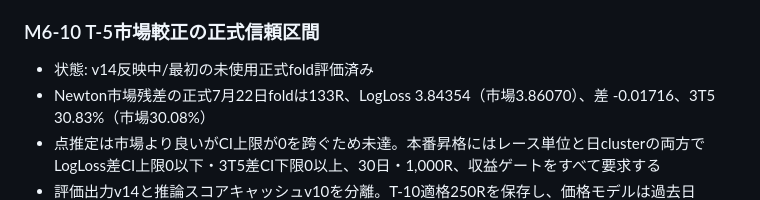
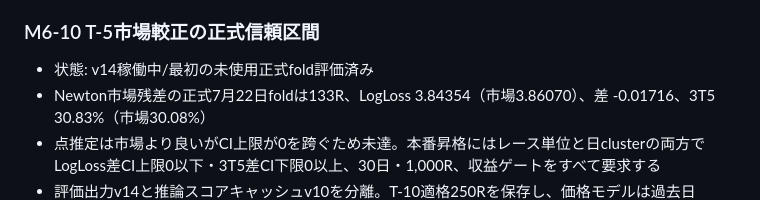
Before and after one commit to ryo100794/boat, a Markdown page: docs/PROJECT_STATUS.md, the part around one of its changes. Rendered like a GitHub page.

```diff
--- a/docs/PROJECT_STATUS.md
+++ b/docs/PROJECT_STATUS.md
@@ -110,7 +110,7 @@ T-5以前のoddsだけを使用し、締切後情報を除外する。
 
 ### M6-10 T-5市場較正の正式信頼区間
 
-- 状態: v14反映中/最初の未使用正式fold評価済み
+- 状態: v14稼働中/最初の未使用正式fold評価済み
 - Newton市場残差の正式7月22日foldは133R、LogLoss 3.84354（市場3.86070）、差 -0.01716、3T5 30.83%（市場30.08%）
 - 点推定は市場より良いがCI上限が0を跨ぐため未達。本番昇格にはレース単位と日clusterの両方でLogLoss差CI上限0以下・3T5差CI下限0以上、30日・1,000R、収益ゲートをすべて要求する
 - 評価出力v14と推論スコアキャッシュv10を分離。T-10適格250Rを保存し、価格モデルは過去日holdoutで1%以上改善した場合だけ採用する
```
Also changed, not shown: other parts of docs/PROJECT_STATUS.md (+1 -1 lines).
